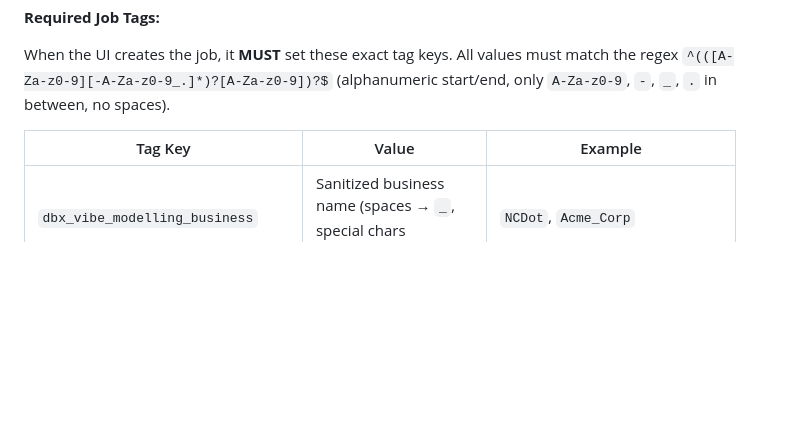
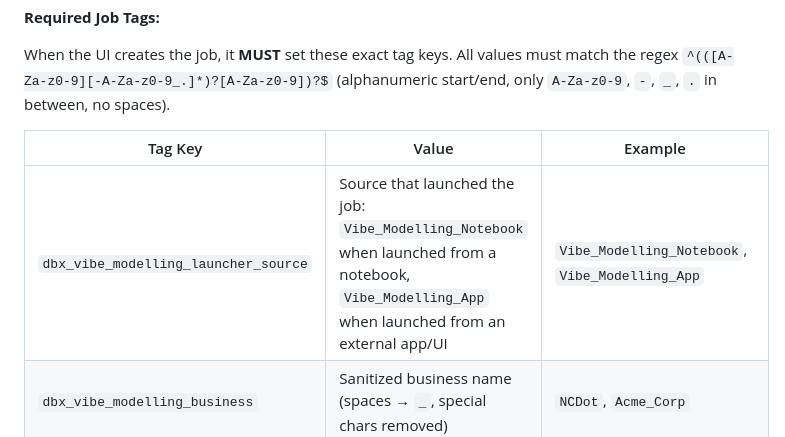
Before and after one commit to amralieg/vibe-modelling-agent, a Markdown page: docs/integration-guide.md, the part around the change. Rendered like a GitHub page; blank space fills up the shorter version.

```diff
--- a/docs/integration-guide.md
+++ b/docs/integration-guide.md
@@ -45,6 +45,7 @@ When the UI creates the job, it **MUST** set these exact tag keys. All values mu
 
 | Tag Key | Value | Example |
 |---|---|---|
+| `dbx_vibe_modelling_launcher_source` | Source that launched the job: `Vibe_Modelling_Notebook` when launched from a notebook, `Vibe_Modelling_App` when launched from an external app/UI | `Vibe_Modelling_Notebook`, `Vibe_Modelling_App` |
 | `dbx_vibe_modelling_business` | Sanitized business name (spaces → `_`, special chars removed) | `NCDot`, `Acme_Corp` |
 | `dbx_vibe_modelling_model` | `{scope}_v{version}` where scope is `mvm` or `ecm` | `mvm_v1`, `ecm_v2` |
 | `dbx_vibe_modelling_operation` | Sanitized operation name (spaces → `_`) | `new_base_model`, `vibe_modeling_of_version`, `shrink_ecm`, `enlarge_mvm`, `install_model`, `uninstall_model_version`, `generate_sample_data` |
```
Also changed, not shown: runner/runner-guide.md (+1 -0 lines).
